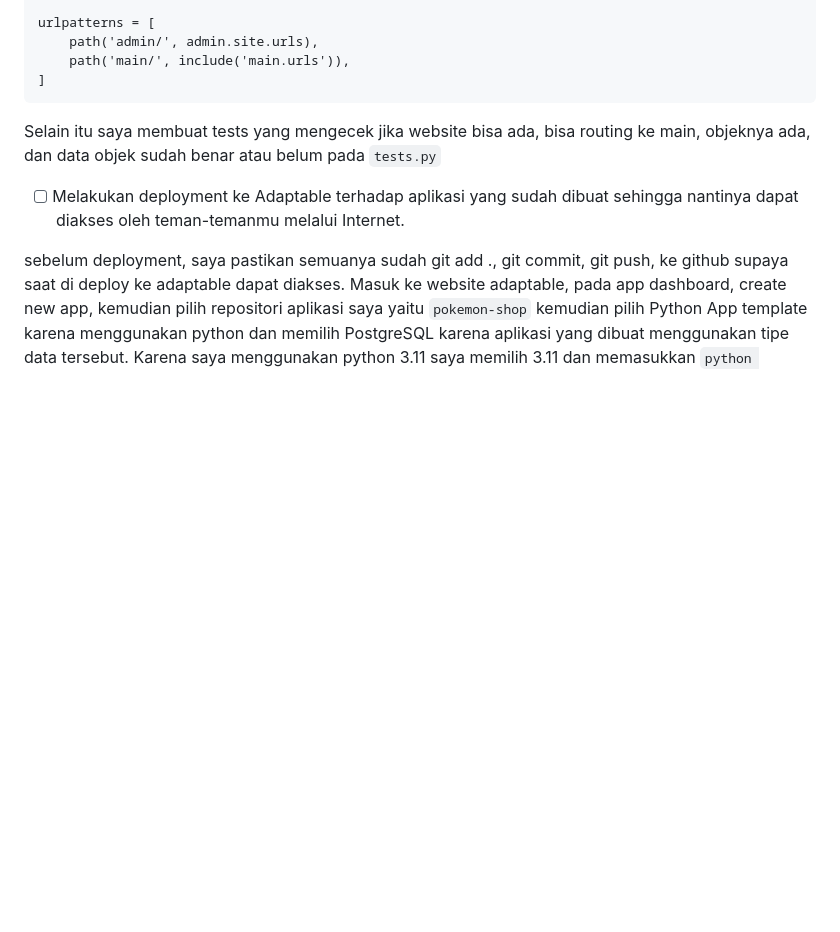
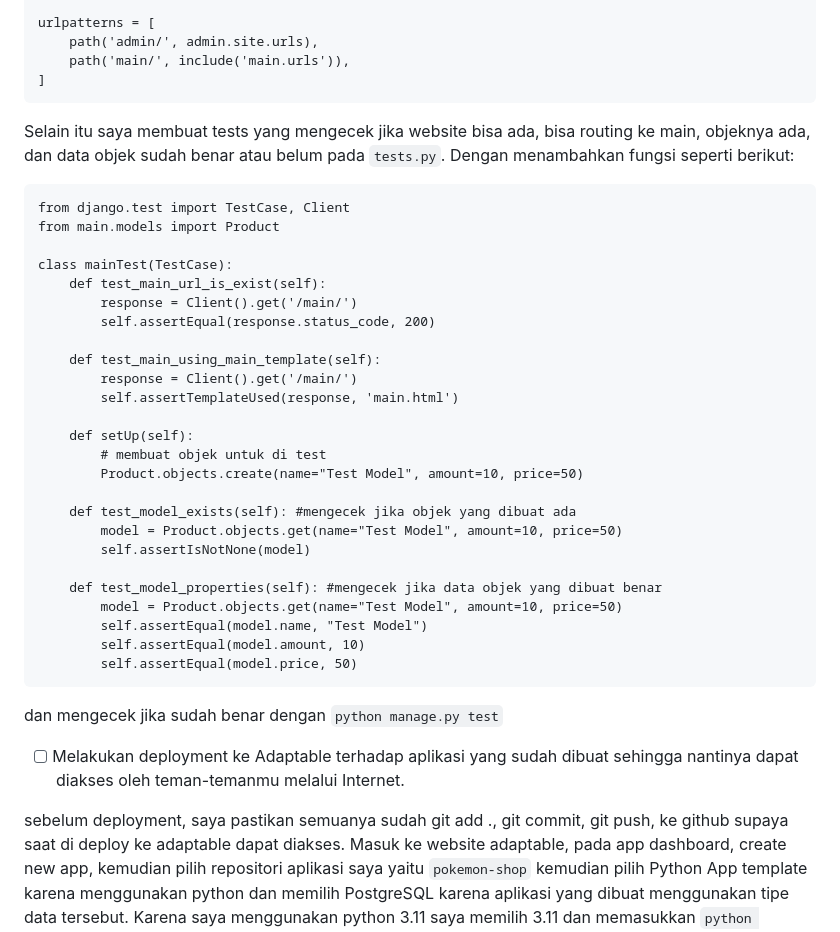
Before and after one commit to SamuelTanielM/pokemon-shop, a Markdown page: README.md, the part around the change. Drawn GitHub-style; blank space fills up the shorter version.

````diff
--- a/README.md
+++ b/README.md
@@ -282,7 +282,35 @@ urlpatterns = [
 ]
 ```
 
-Selain itu saya membuat tests yang mengecek jika website bisa ada, bisa routing ke main, objeknya ada, dan data objek sudah benar atau belum pada `tests.py`
+Selain itu saya membuat tests yang mengecek jika website bisa ada, bisa routing ke main, objeknya ada, dan data objek sudah benar atau belum pada `tests.py`. Dengan menambahkan fungsi seperti berikut:
+```
+from django.test import TestCase, Client
+from main.models import Product
+
+class mainTest(TestCase):
+    def test_main_url_is_exist(self):
+        response = Client().get('/main/')
+        self.assertEqual(response.status_code, 200)
+
+    def test_main_using_main_template(self):
+        response = Client().get('/main/')
+        self.assertTemplateUsed(response, 'main.html')
+
+    def setUp(self):
+        # membuat objek untuk di test
+        Product.objects.create(name="Test Model", amount=10, price=50)
+
+    def test_model_exists(self): #mengecek jika objek yang dibuat ada
+        model = Product.objects.get(name="Test Model", amount=10, price=50)
+        self.assertIsNotNone(model)
+
+    def test_model_properties(self): #mengecek jika data objek yang dibuat benar
+        model = Product.objects.get(name="Test Model", amount=10, price=50)
+        self.assertEqual(model.name, "Test Model")
+        self.assertEqual(model.amount, 10)
+        self.assertEqual(model.price, 50)
+```
+dan mengecek jika sudah benar dengan ```python manage.py test```
 
 - [ ] Melakukan deployment ke Adaptable terhadap aplikasi yang sudah dibuat sehingga nantinya dapat diakses oleh teman-temanmu melalui Internet.
 
````
